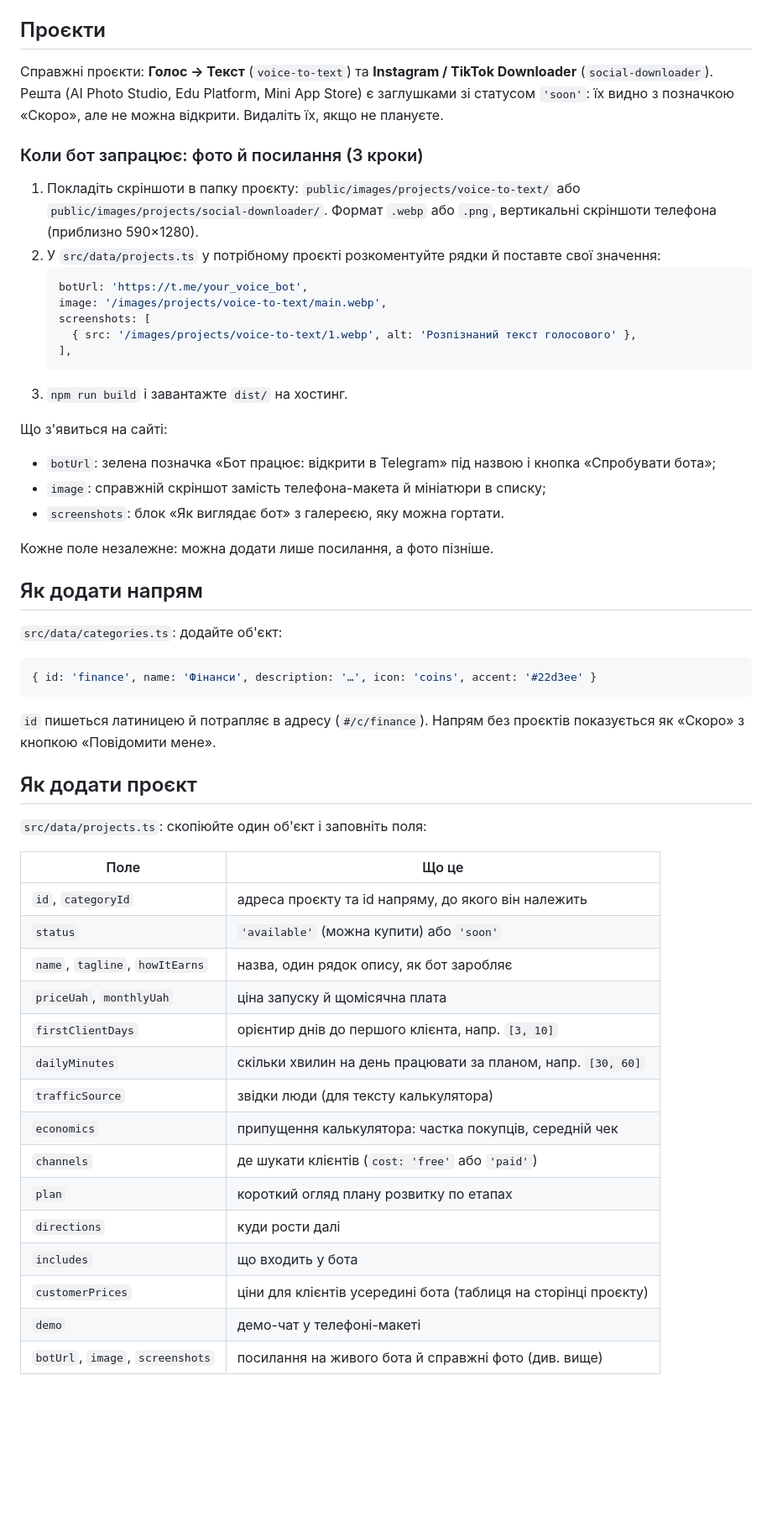
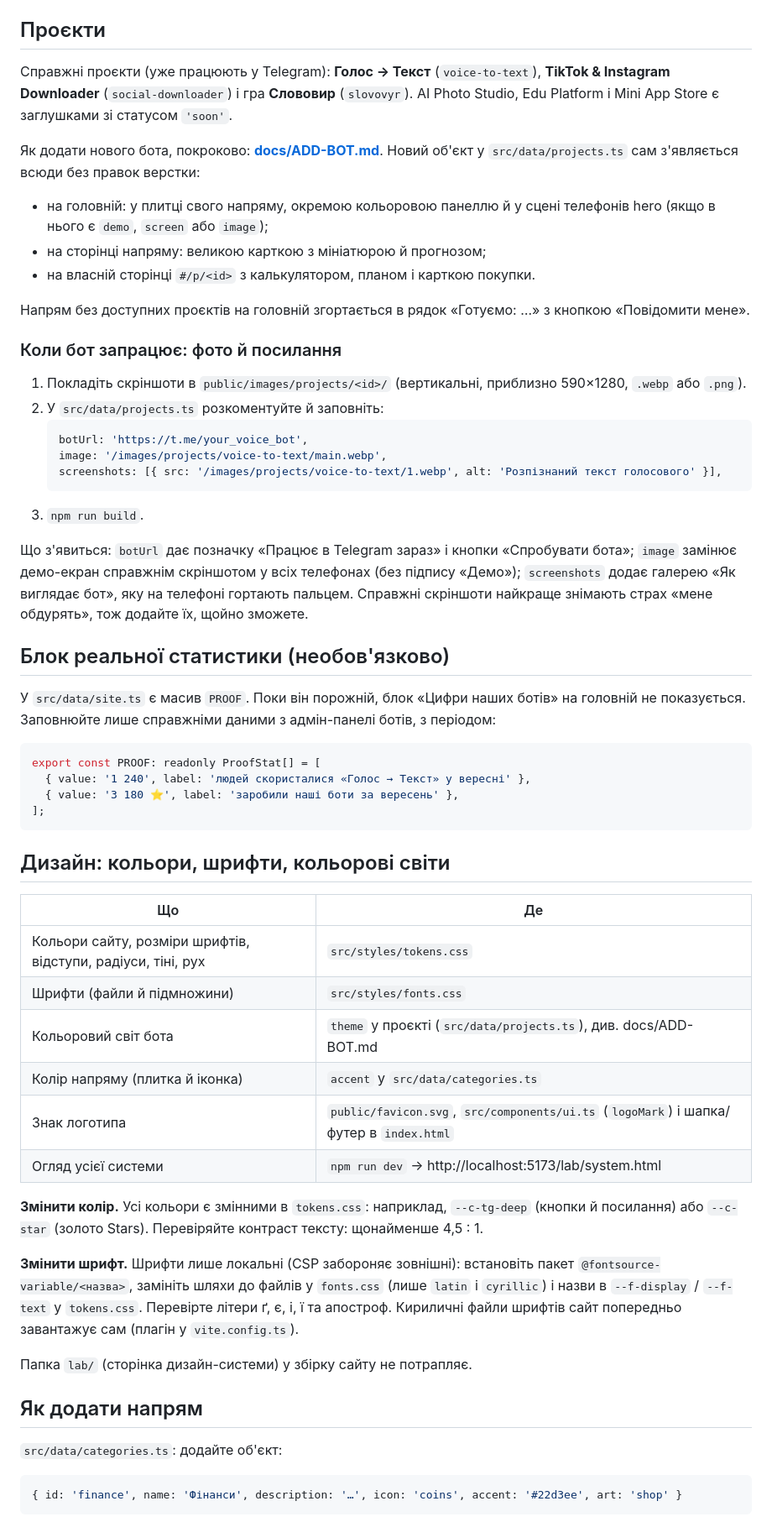
Before and after one commit to MishaTomash/business-kit, a Markdown page: README.md, the part around one of its changes. Shown at 84% size. Drawn GitHub-style; blank space fills up the shorter version.

````diff
--- a/README.md
+++ b/README.md
@@ -49,63 +50,74 @@ sudo certbot --nginx -d business-kit.smartekua.store
 
 ## Проєкти
 
-Справжні проєкти: **Голос → Текст** (`voice-to-text`) та **Instagram / TikTok Downloader**
-(`social-downloader`). Решта (AI Photo Studio, Edu Platform, Mini App Store) є заглушками
-зі статусом `'soon'`: їх видно з позначкою «Скоро», але не можна відкрити. Видаліть їх,
-якщо не плануєте.
+Справжні проєкти (уже працюють у Telegram): **Голос → Текст** (`voice-to-text`),
+**TikTok & Instagram Downloader** (`social-downloader`) і гра **Слововир** (`slovovyr`).
+AI Photo Studio, Edu Platform і Mini App Store є заглушками зі статусом `'soon'`.
 
-### Коли бот запрацює: фото й посилання (3 кроки)
+Як додати нового бота, покроково: **[docs/ADD-BOT.md](docs/ADD-BOT.md)**.
+Новий об'єкт у `src/data/projects.ts` сам з'являється всюди без правок верстки:
 
-1. Покладіть скріншоти в папку проєкту:
-   `public/images/projects/voice-to-text/` або `public/images/projects/social-downloader/`.
-   Формат `.webp` або `.png`, вертикальні скріншоти телефона (приблизно 590×1280).
-2. У `src/data/projects.ts` у потрібному проєкті розкоментуйте рядки й поставте свої значення:
+- на головній: у плитці свого напряму, окремою кольоровою панеллю й у сцені телефонів hero
+  (якщо в нього є `demo`, `screen` або `image`);
+- на сторінці напряму: великою карткою з мініатюрою й прогнозом;
+- на власній сторінці `#/p/<id>` з калькулятором, планом і карткою покупки.
+
+Напрям без доступних проєктів на головній згортається в рядок «Готуємо: …» з кнопкою «Повідомити мене».
+
+### Коли бот запрацює: фото й посилання
+
+1. Покладіть скріншоти в `public/images/projects/<id>/` (вертикальні, приблизно 590×1280, `.webp` або `.png`).
+2. У `src/data/projects.ts` розкоментуйте й заповніть:
    ```ts
    botUrl: 'https://t.me/your_voice_bot',
    image: '/images/projects/voice-to-text/main.webp',
-   screenshots: [
-     { src: '/images/projects/voice-to-text/1.webp', alt: 'Розпізнаний текст голосового' },
-   ],
+   screenshots: [{ src: '/images/projects/voice-to-text/1.webp', alt: 'Розпізнаний текст голосового' }],
    ```
-3. `npm run build` і завантажте `dist/` на хостинг.
+3. `npm run build`.
 
-Що з'явиться на сайті:
-- `botUrl`: зелена позначка «Бот працює: відкрити в Telegram» під назвою і кнопка «Спробувати бота»;
-- `image`: справжній скріншот замість телефона-макета й мініатюри в списку;
-- `screenshots`: блок «Як виглядає бот» з галереєю, яку можна гортати.
+Що з'явиться: `botUrl` дає позначку «Працює в Telegram зараз» і кнопки «Спробувати бота»;
+`image` замінює демо-екран справжнім скріншотом у всіх телефонах (без підпису «Демо»);
+`screenshots` додає галерею «Як виглядає бот», яку на телефоні гортають пальцем.
+Справжні скріншоти найкраще знімають страх «мене обдурять», тож додайте їх, щойно зможете.
 
-Кожне поле незалежне: можна додати лише посилання, а фото пізніше.
+## Блок реальної статистики (необов'язково)
+
+У `src/data/site.ts` є масив `PROOF`. Поки він порожній, блок «Цифри наших ботів» на головній
+не показується. Заповнюйте лише справжніми даними з адмін-панелі ботів, з періодом:
+
+```ts
+export const PROOF: readonly ProofStat[] = [
+  { value: '1 240', label: 'людей скористалися «Голос → Текст» у вересні' },
+  { value: '3 180 ⭐', label: 'заробили наші боти за вересень' },
+];
+```
+
+## Дизайн: кольори, шрифти, кольорові світи
+
+| Що | Де |
+|---|---|
+| Кольори сайту, розміри шрифтів, відступи, радіуси, тіні, рух | `src/styles/tokens.css` |
+| Шрифти (файли й підмножини) | `src/styles/fonts.css` |
+| Кольоровий світ бота | `theme` у проєкті (`src/data/projects.ts`), див. docs/ADD-BOT.md |
+| Колір напряму (плитка й іконка) | `accent` у `src/data/categories.ts` |
+| Знак логотипа | `public/favicon.svg`, `src/components/ui.ts` (`logoMark`) і шапка/футер в `index.html` |
+| Огляд усієї системи | `npm run dev` → http://localhost:5173/lab/system.html |
+
+**Змінити колір.** Усі кольори є змінними в `tokens.css`: наприклад, `--c-tg-deep` (кнопки й посилання)
+або `--c-star` (золото Stars). Перевіряйте контраст тексту: щонайменше 4,5 : 1.
+
+**Змінити шрифт.** Шрифти лише локальні (CSP забороняє зовнішні): встановіть пакет
+`@fontsource-variable/<назва>`, замініть шляхи до файлів у `fonts.css` (лише `latin` і `cyrillic`)
+і назви в `--f-display` / `--f-text` у `tokens.css`. Перевірте літери ґ, є, і, ї та апостроф.
+Кириличні файли шрифтів сайт попередньо завантажує сам (плагін у `vite.config.ts`).
+
+Папка `lab/` (сторінка дизайн-системи) у збірку сайту не потрапляє.
 
 ## Як додати напрям
 
 `src/data/categories.ts`: додайте об'єкт:
 
 ```ts
-{ id: 'finance', name: 'Фінанси', description: '…', icon: 'coins', accent: '#22d3ee' }
+{ id: 'finance', name: 'Фінанси', description: '…', icon: 'coins', accent: '#22d3ee', art: 'shop' }
 ```
 
-`id` пишеться латиницею й потрапляє в адресу (`#/c/finance`). Напрям без проєктів
-показується як «Скоро» з кнопкою «Повідомити мене».
-
-## Як додати проєкт
-
-`src/data/projects.ts`: скопіюйте один об'єкт і заповніть поля:
-
-| Поле | Що це |
-|---|---|
-| `id`, `categoryId` | адреса проєкту та id напряму, до якого він належить |
-| `status` | `'available'` (можна купити) або `'soon'` |
-| `name`, `tagline`, `howItEarns` | назва, один рядок опису, як бот заробляє |
-| `priceUah`, `monthlyUah` | ціна запуску й щомісячна плата |
-| `firstClientDays` | орієнтир днів до першого клієнта, напр. `[3, 10]` |
-| `dailyMinutes` | скільки хвилин на день працювати за планом, напр. `[30, 60]` |
-| `trafficSource` | звідки люди (для тексту калькулятора) |
-| `economics` | припущення калькулятора: частка покупців, середній чек |
-| `channels` | де шукати клієнтів (`cost: 'free'` або `'paid'`) |
-| `plan` | короткий огляд плану розвитку по етапах |
-| `directions` | куди рости далі |
-| `includes` | що входить у бота |
-| `customerPrices` | ціни для клієнтів усередині бота (таблиця на сторінці проєкту) |
-| `demo` | демо-чат у телефоні-макеті |
-| `botUrl`, `image`, `screenshots` | посилання на живого бота й справжні фото (див. вище) |
-
````
Also changed, not shown: other parts of README.md (+13 -35 lines), docs/ADD-BOT.md (added, +338 -0 lines).
